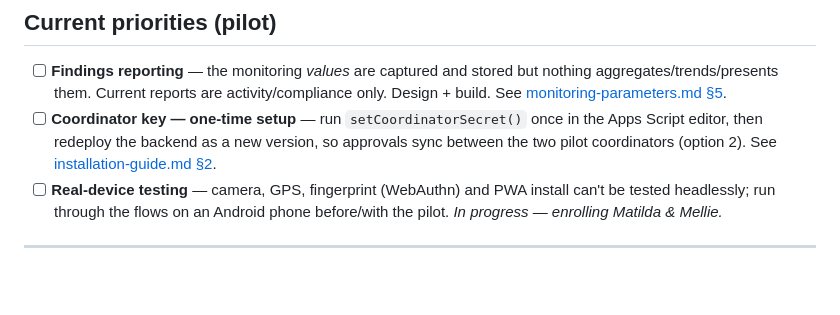
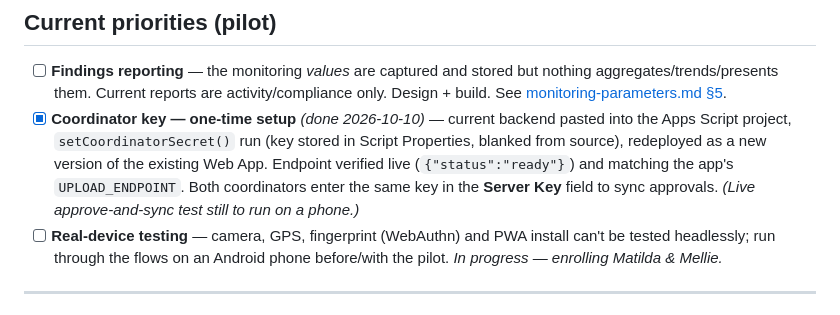
Before and after one commit to wtunsworth-a11y/MCA_App, a Markdown page: docs/TODO.md, the part around the change. Rendered like a GitHub page; blank space fills up the shorter version.

Commit message:
Docs: coordinator key setup done — backend deployed + verified
Mark the coordinator-key one-time setup complete: current backend
deployed, setCoordinatorSecret() run (key in Script Properties),
endpoint verified live and matching the app. Live approve-and-sync
test on a phone still pending.

Co-Authored-By: Claude Opus 4.8 <noreply@anthropic.com>
Claude-Session: https://claude.ai/code/session_013CbsxbqQqY1A3X61ozPPMK

```diff
--- a/docs/TODO.md
+++ b/docs/TODO.md
@@ -13,10 +13,13 @@ this repo (assets, decisions, accounts, field protocols) are grouped at the end.
       but nothing aggregates/trends/presents them. Current reports are
       activity/compliance only. Design + build. See
       [monitoring-parameters.md §5](monitoring-parameters.md).
-- [ ] **Coordinator key — one-time setup** — run `setCoordinatorSecret()` once
-      in the Apps Script editor, then redeploy the backend as a new version, so
-      approvals sync between the two pilot coordinators (option 2). See
-      [installation-guide.md §2](installation-guide.md).
+- [x] **Coordinator key — one-time setup** *(done 2026-10-10)* — current
+      backend pasted into the Apps Script project, `setCoordinatorSecret()` run
+      (key stored in Script Properties, blanked from source), redeployed as a
+      new version of the existing Web App. Endpoint verified live
+      (`{"status":"ready"}`) and matching the app's `UPLOAD_ENDPOINT`. Both
+      coordinators enter the same key in the **Server Key** field to sync
+      approvals. *(Live approve-and-sync test still to run on a phone.)*
 - [ ] **Real-device testing** — camera, GPS, fingerprint (WebAuthn) and PWA
       install can't be tested headlessly; run through the flows on an Android
       phone before/with the pilot. *In progress — enrolling Matilda & Mellie.*
```
